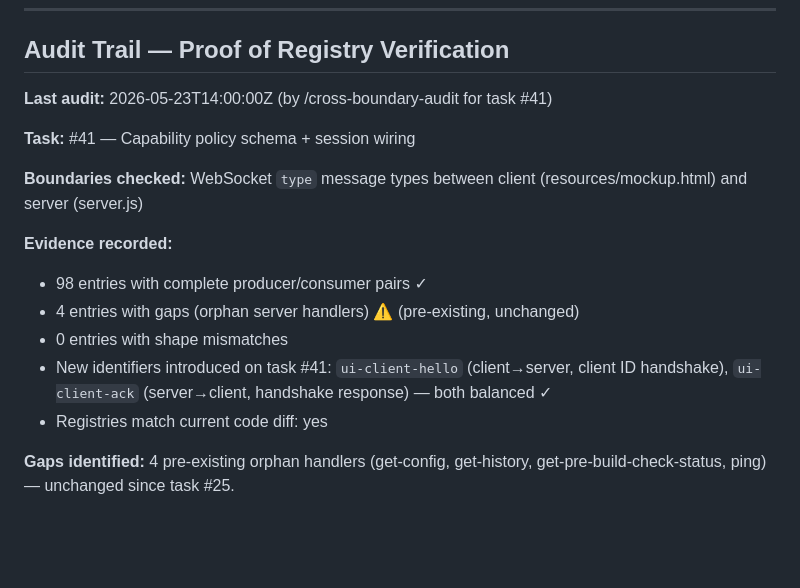
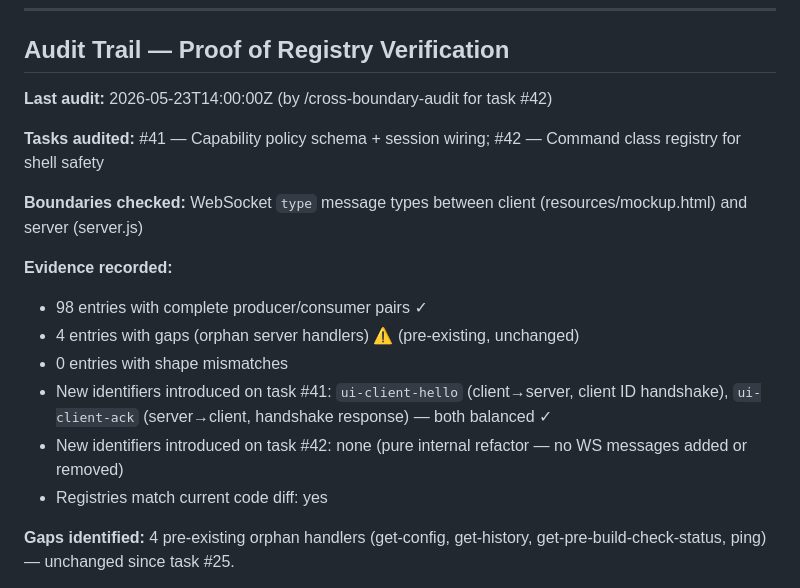
Before and after one commit to AesopScott/polaris, a Markdown page: docs/registries/websocket-messages.md, the part around the change. GitHub-like rendering; blank space fills up the shorter version.

Commit message:
docs(registries): cross-boundary audit for task #42 — no new boundary identifiers

```diff
--- a/docs/registries/websocket-messages.md
+++ b/docs/registries/websocket-messages.md
@@ -94,9 +94,9 @@ Notable exports:
 
 ## Audit Trail — Proof of Registry Verification
 
-**Last audit:** 2026-05-23T14:00:00Z (by /cross-boundary-audit for task #41)
+**Last audit:** 2026-05-23T14:00:00Z (by /cross-boundary-audit for task #42)
 
-**Task:** #41 — Capability policy schema + session wiring
+**Tasks audited:** #41 — Capability policy schema + session wiring; #42 — Command class registry for shell safety
 
 **Boundaries checked:** WebSocket `type` message types between client (resources/mockup.html) and server (server.js)
 
@@ -105,6 +105,7 @@ Notable exports:
 - 4 entries with gaps (orphan server handlers) ⚠ (pre-existing, unchanged)
 - 0 entries with shape mismatches
 - New identifiers introduced on task #41: `ui-client-hello` (client→server, client ID handshake), `ui-client-ack` (server→client, handshake response) — both balanced ✓
+- New identifiers introduced on task #42: none (pure internal refactor — no WS messages added or removed)
 - Registries match current code diff: yes
 
 **Gaps identified:** 4 pre-existing orphan handlers (get-config, get-history, get-pre-build-check-status, ping) — unchanged since task #25.
```
Also changed, not shown: docs/registries/env-vars.md (+5 -4 lines).
